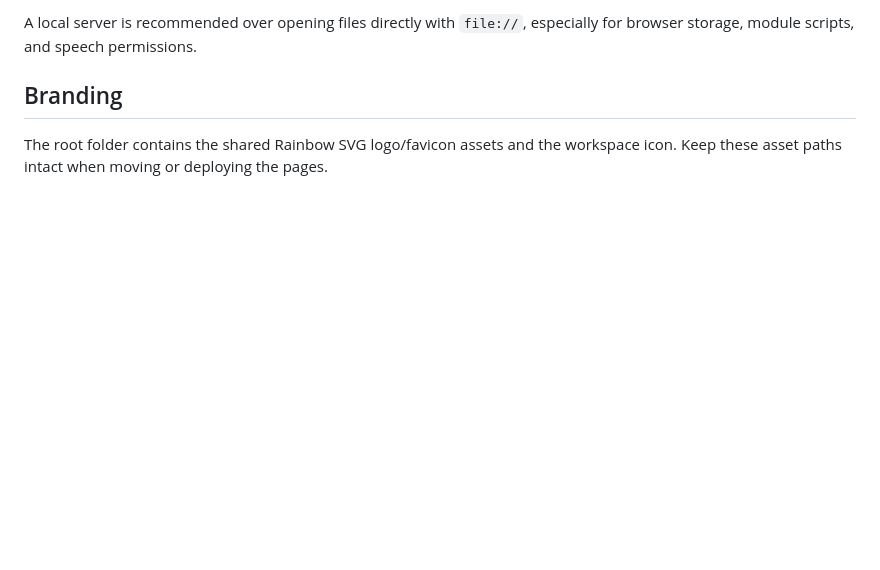
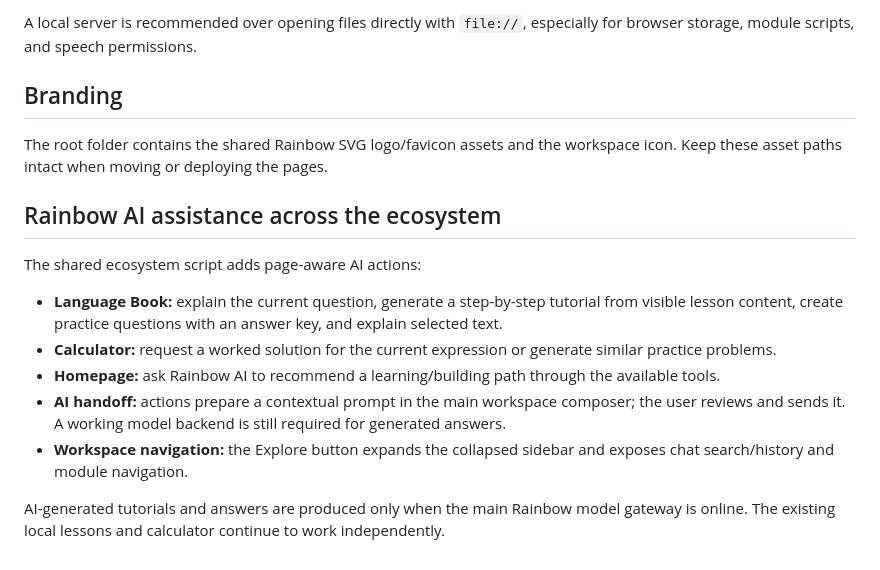
Before and after one commit to Rainbowlord16/Rainbow_AI, a Markdown page: README.md, the part around the change. Rendered like a GitHub page; blank space fills up the shorter version.

Commit message:
Document page-aware Rainbow AI features and Explore control

```diff
--- a/README.md
+++ b/README.md
@@ -78,3 +78,15 @@ A local server is recommended over opening files directly with `file://`, especi
 ## Branding
 
 The root folder contains the shared Rainbow SVG logo/favicon assets and the workspace icon. Keep these asset paths intact when moving or deploying the pages.
+
+## Rainbow AI assistance across the ecosystem
+
+The shared ecosystem script adds page-aware AI actions:
+
+- **Language Book:** explain the current question, generate a step-by-step tutorial from visible lesson content, create practice questions with an answer key, and explain selected text.
+- **Calculator:** request a worked solution for the current expression or generate similar practice problems.
+- **Homepage:** ask Rainbow AI to recommend a learning/building path through the available tools.
+- **AI handoff:** actions prepare a contextual prompt in the main workspace composer; the user reviews and sends it. A working model backend is still required for generated answers.
+- **Workspace navigation:** the Explore button expands the collapsed sidebar and exposes chat search/history and module navigation.
+
+AI-generated tutorials and answers are produced only when the main Rainbow model gateway is online. The existing local lessons and calculator continue to work independently.
```
